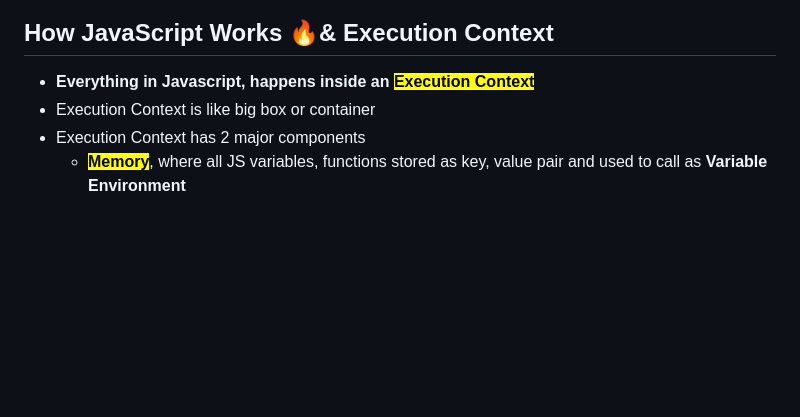
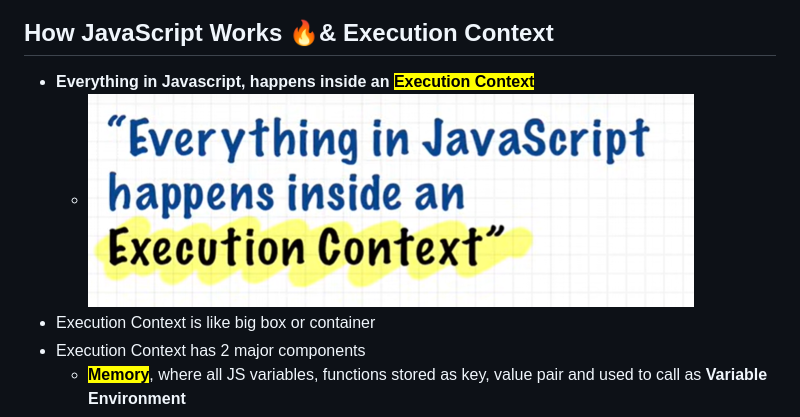
Before and after one commit to pravn27/namasteJS, a Markdown page: readerDoc/E1-executionContext.md, the part around the change. GitHub-like rendering; pictures changed too: readerDoc/jxw0se23.hpx.png (added); blank space fills up the shorter version.

Commit message:
adding images

```diff
--- a/readerDoc/E1-executionContext.md
+++ b/readerDoc/E1-executionContext.md
@@ -1,6 +1,7 @@
 ## How JavaScript Works 🔥& Execution Context
 
 - **Everything in Javascript, happens inside an <mark>Execution Context</mark>**
+  - ![alt text](jxw0se23.hpx.png)
 - Execution Context is like big box or container
 - Execution Context has 2 major components
   - <mark>**Memory**</mark>, where all JS variables, functions stored as key, value pair and used to call as **Variable Environment**
```
